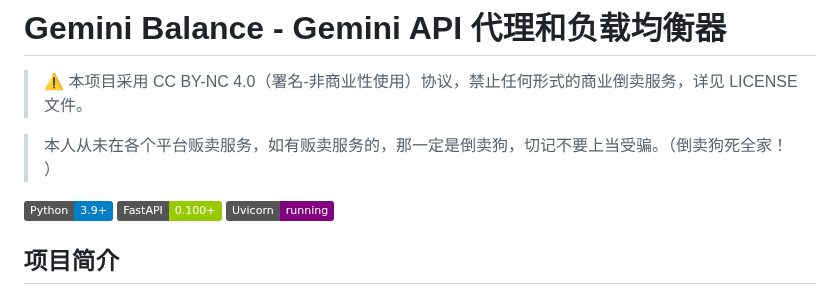
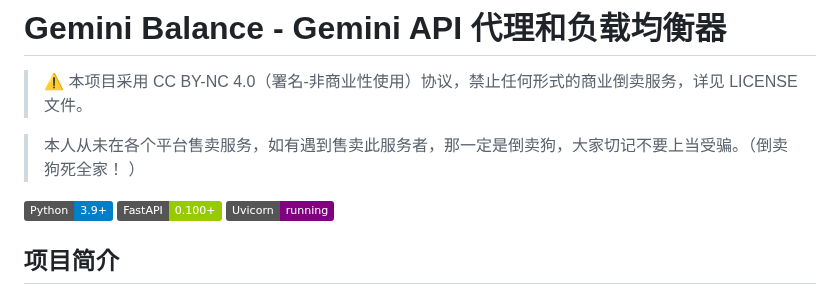
Before and after one commit to zhu748/mihayo, a Markdown page: README.md, the part around the change. Drawn GitHub-style; badges without logos.

```diff
--- a/README.md
+++ b/README.md
@@ -2,7 +2,7 @@
 
 > ⚠️ 本项目采用 CC BY-NC 4.0（署名-非商业性使用）协议，禁止任何形式的商业倒卖服务，详见 LICENSE 文件。
 
-> 本人从未在各个平台贩卖服务，如有贩卖服务的，那一定是倒卖狗，切记不要上当受骗。（倒卖狗死全家！
+> 本人从未在各个平台售卖服务，如有遇到售卖此服务者，那一定是倒卖狗，大家切记不要上当受骗。（倒卖狗死全家！
 ）
 
 [![Python](https://img.shields.io/badge/Python-3.9%2B-blue.svg)](https://www.python.org/)
```
